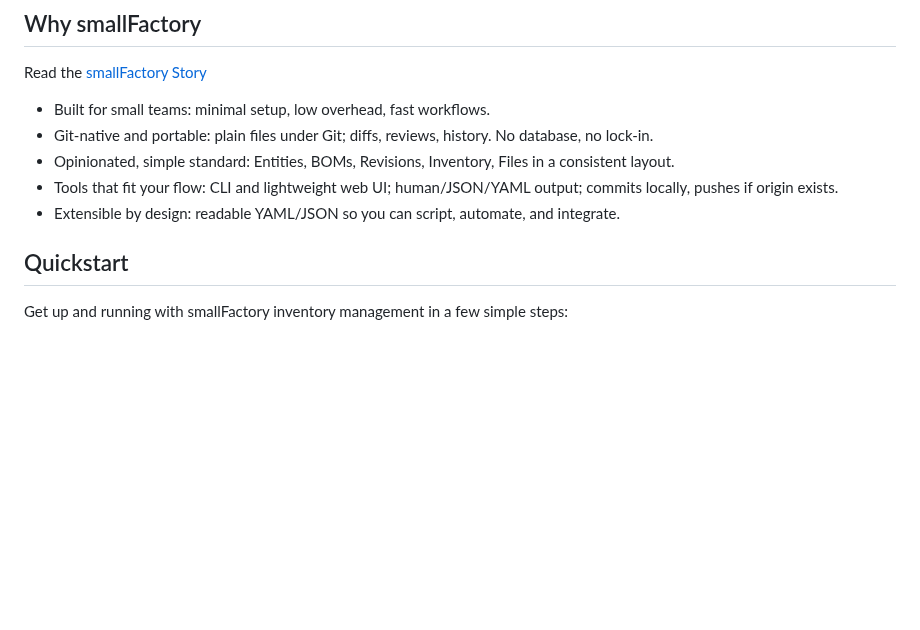
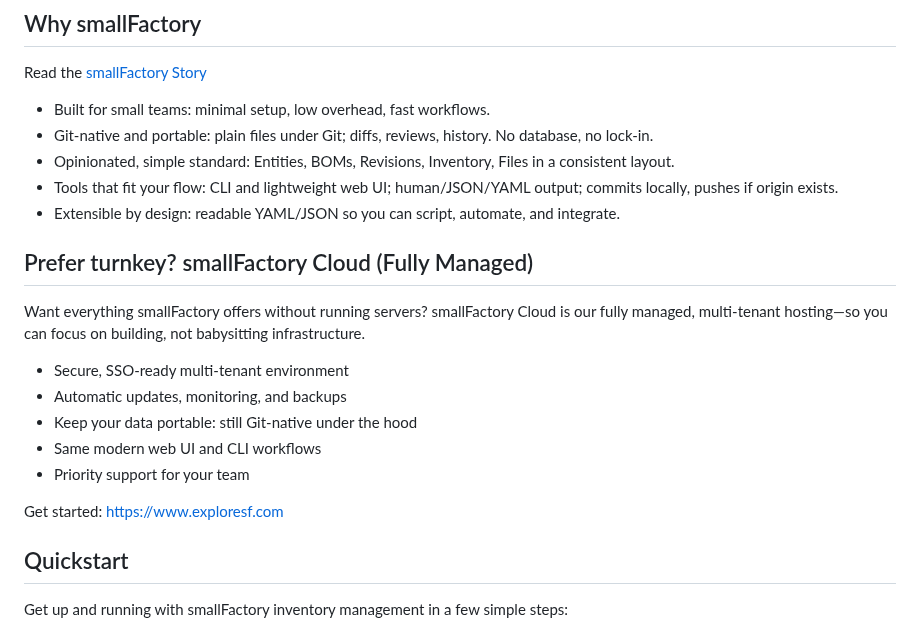
Before and after one commit to yusufm/smallfactory, a Markdown page: README.md, the part around the change. GitHub-like rendering; blank space fills up the shorter version.

Commit message:
docs: add smallFactory Cloud managed hosting section to README (#68)

```diff
--- a/README.md
+++ b/README.md
@@ -23,6 +23,18 @@ Read the [smallFactory Story](docs/meta/the-smallfactory-story.md)
 - Opinionated, simple standard: Entities, BOMs, Revisions, Inventory, Files in a consistent layout.
 - Tools that fit your flow: CLI and lightweight web UI; human/JSON/YAML output; commits locally, pushes if origin exists.
 - Extensible by design: readable YAML/JSON so you can script, automate, and integrate.
+
+## Prefer turnkey? smallFactory Cloud (Fully Managed)
+
+Want everything smallFactory offers without running servers? smallFactory Cloud is our fully managed, multi-tenant hosting—so you can focus on building, not babysitting infrastructure.
+
+- Secure, SSO-ready multi‑tenant environment
+- Automatic updates, monitoring, and backups
+- Keep your data portable: still Git‑native under the hood
+- Same modern web UI and CLI workflows
+- Priority support for your team
+
+Get started: https://www.exploresf.com
 
 ## Quickstart
 
```
